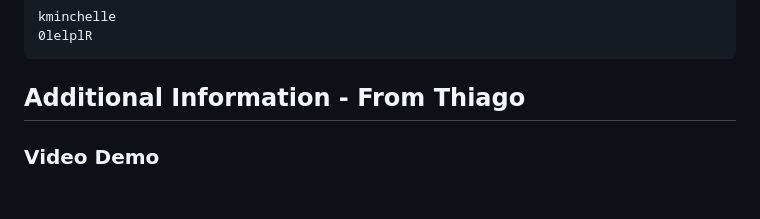
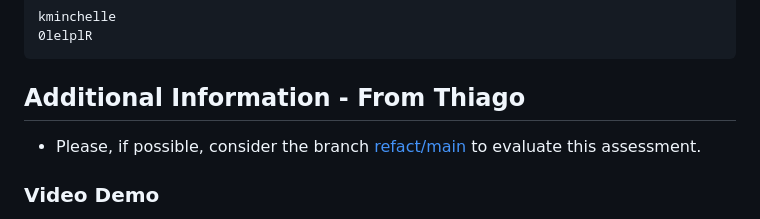
Before and after one commit to thiagobrunoms/enterprise-alumni, a Markdown page: README.md, the part around the change. Rendered like a GitHub page; blank space fills up the shorter version.

Commit message:
Update README.md
- Add a note about the new branch refact/main

```diff
--- a/README.md
+++ b/README.md
@@ -42,6 +42,8 @@ kminchelle
 
 ## Additional Information - From Thiago
 
+- Please, if possible, consider the branch [refact/main](https://github.com/thiagobrunoms/enterprise-alumni/tree/refact/main) to evaluate this assessment.
+
 ### Video Demo
 
 A video with the running solution has been recorded and is available [here](https://www.loom.com/share/5fc1d876609748bfb0586d07c1c43854). The CRUD project requirement and the bonus task (session management) are completed.
```
